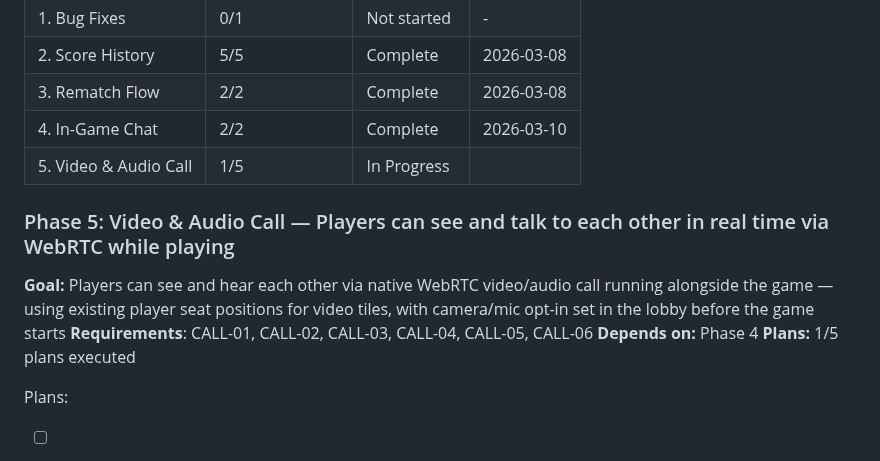
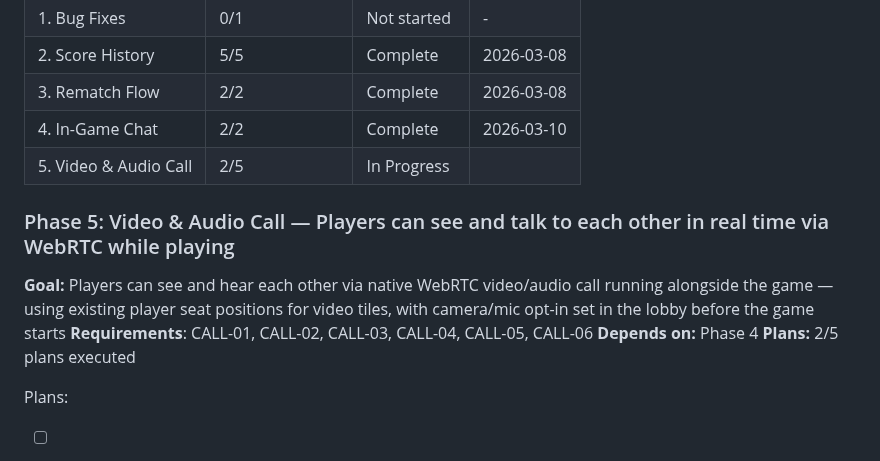
Before and after one commit to yamxavier-create/dominos_pr, a Markdown page: .planning/ROADMAP.md, the part around the change. Drawn GitHub-style.

```diff
--- a/.planning/ROADMAP.md
+++ b/.planning/ROADMAP.md
@@ -112,14 +112,14 @@ Phases execute in numeric order: 1 → 2 → 3 → 4
 | 2. Score History | 5/5 | Complete   | 2026-03-08 |
 | 3. Rematch Flow | 2/2 | Complete   | 2026-03-08 |
 | 4. In-Game Chat | 2/2 | Complete   | 2026-03-10 |
-| 5. Video & Audio Call | 1/5 | In Progress|  |
+| 5. Video & Audio Call | 2/5 | In Progress|  |
 
 ### Phase 5: Video & Audio Call — Players can see and talk to each other in real time via WebRTC while playing
 
 **Goal:** Players can see and hear each other via native WebRTC video/audio call running alongside the game — using existing player seat positions for video tiles, with camera/mic opt-in set in the lobby before the game starts
 **Requirements**: CALL-01, CALL-02, CALL-03, CALL-04, CALL-05, CALL-06
 **Depends on:** Phase 4
-**Plans:** 1/5 plans executed
+**Plans:** 2/5 plans executed
 
 Plans:
 - [ ] 05-01-PLAN.md — callStore (Zustand) + webrtcHandlers.ts signaling relay + register in handlers.ts
```
Also changed, not shown: .planning/STATE.md (+7 -5 lines), 1 other file.
